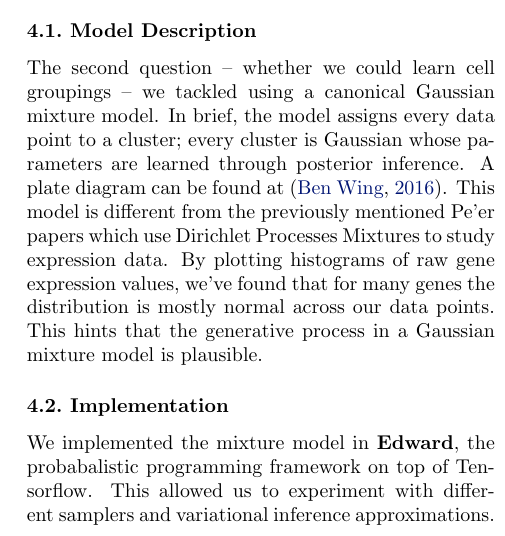
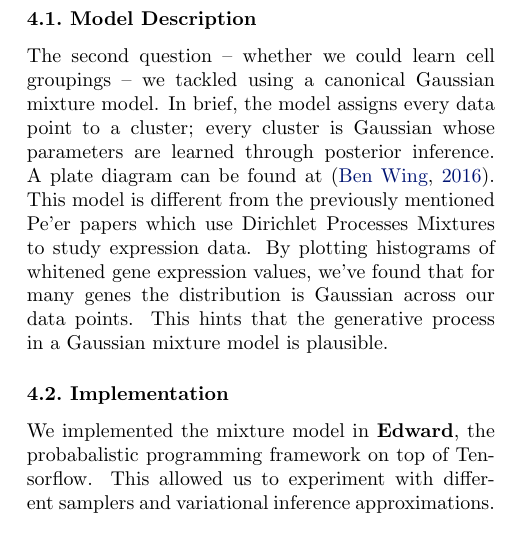
Before and after one commit to skoppula/882, a LaTeX document (finalreport/paper.tex): part of one column of page 4 of 8, cut so that both start at the same text. Compiled offline with pdfLaTeX.

Commit message:
finish shit

```diff
--- a/finalreport/paper.tex
+++ b/finalreport/paper.tex
@@ -169,7 +169,7 @@ With more time, we would ideally repeat the experiments to obtain confidence int
 \label{mmsec}
 \subsection{Model Description}
 The second question -- whether we could learn cell groupings -- we tackled using a canonical Gaussian mixture model. In brief, the model assigns every data point to a cluster; every cluster is Gaussian whose parameters are learned through posterior inference. A plate diagram can be found at \cite{mmplate}. This model is different from the previously mentioned Pe'er papers which use Dirichlet Processes Mixtures to study expression data. By plotting
-histograms of raw gene expression values, we've found that for many genes the distribution is mostly normal across our data points. This hints that the generative process in a Gaussian mixture model is plausible.
+histograms of whitened gene expression values, we've found that for many genes the distribution is Gaussian across our data points. This hints that the generative process in a Gaussian mixture model is plausible.
 
 \subsection{Implementation}
 We implemented the mixture model in \textbf{Edward}, the probabalistic programming framework on top of Tensorflow. This allowed us to experiment with different samplers and variational inference approximations. The results we show below are for our runs using a Gibbs sampler, with a fixed burn-in of number of samples (200), a fixed number of sampling iterations (500).
```
Also changed, not shown: finalreport/finalreport-karren-skoppula.pdf, 2 other files.
